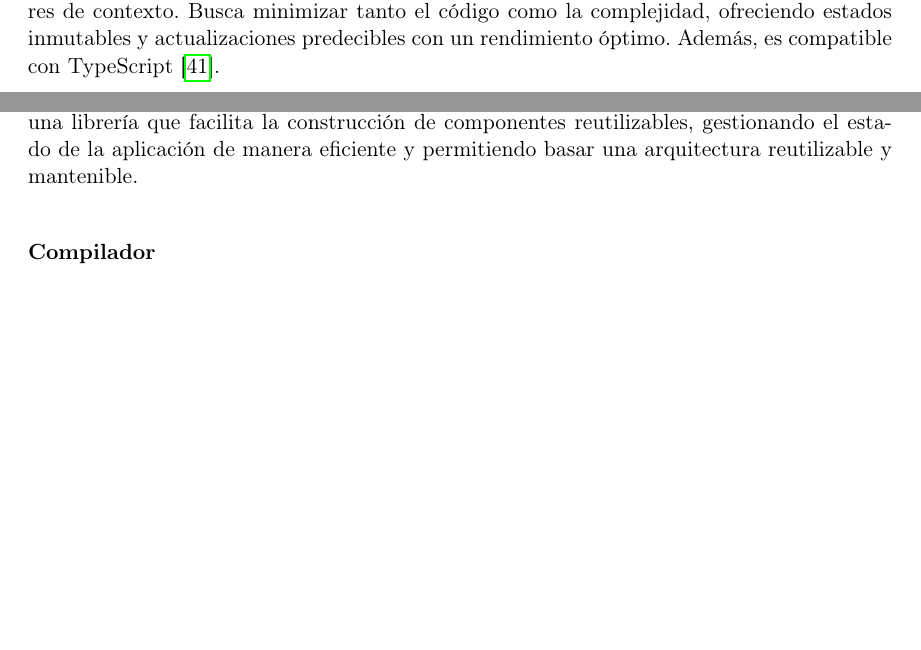
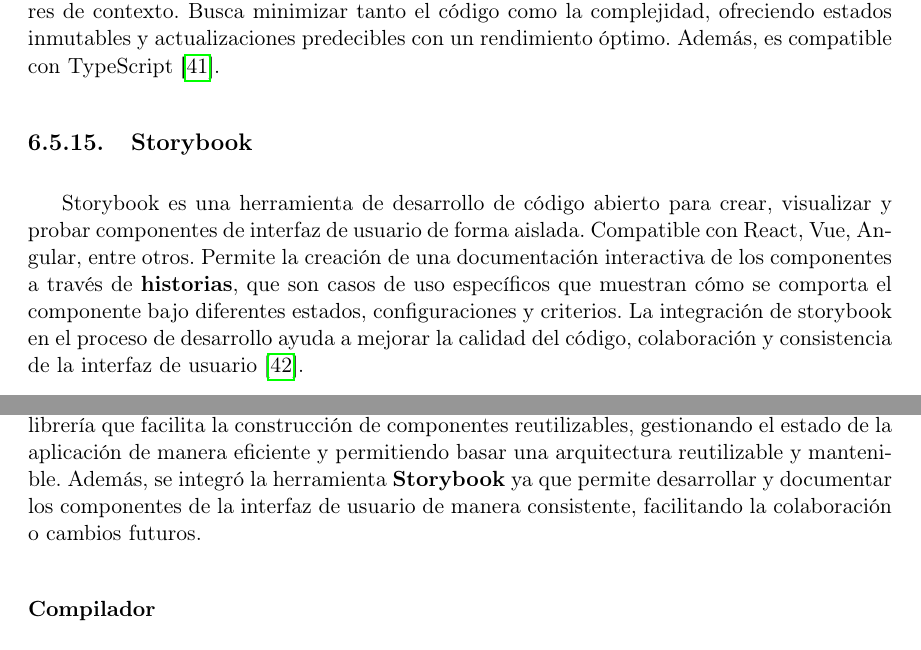
Before and after one commit to eliasalvarado/ActiUVG-Manuscrito, a LaTeX document (z-main.tex, which reads i-marco_teorico.tex, j-metodologia.tex): two parts of pages 34 and 53 of 104, joined at a grey line, cut so that both start at the same text, the shorter picture padded with empty space. Compiled offline with pdfLaTeX.

Commit message:
Actualización ⚡ Storybook en Marco teórico y metodología

```diff
--- a/i-marco_teorico.tex
+++ b/i-marco_teorico.tex
@@ -401,6 +401,13 @@ estados globales sin la necesidad de componentes proveedores de contexto. Busca
 ofreciendo estados inmutables y actualizaciones predecibles con un rendimiento óptimo. Además, es compatible con TypeScript
 \cite{zustand2025}.
 
+\subsection{Storybook}
+Storybook es una herramienta de desarrollo de código abierto para crear, visualizar y probar componentes de interfaz de usuario
+de forma aislada. Compatible con React, Vue, Angular, entre otros. Permite la creación de una documentación interactiva de
+los componentes a través de \textbf{historias}, que son casos de uso específicos que muestran cómo se comporta el componente
+bajo diferentes estados, configuraciones y criterios. La integración de storybook en el proceso de desarrollo ayuda a mejorar
+la calidad del código, colaboración y consistencia de la interfaz de usuario \cite{storybook2025docs}.
+
 \subsection{Zod}
 Zod es una biblioteca de validación de esquemas centrada en TypeScript. Su función principal es validar datos en tiempo de
 ejecución, asegurando que cumplan los requisitos definidos en un esquema. Cuenta con una alta gama de tipos y estructura de datos.
--- a/j-metodologia.tex
+++ b/j-metodologia.tex
@@ -437,7 +437,8 @@ Se seleccionó \textbf{Vite} como entorno de construcción, utilizando la librer
 desarrollo rápido, optimizado y con configuraciones ideales para un proyecto moderno de \textit{Frontend}. Gracias a su
 \gls{hmr} permite un desarrollo eficiente y fluido. React, por su parte, es una librería que facilita la construcción de
 componentes reutilizables, gestionando el estado de la aplicación de manera eficiente y permitiendo basar una arquitectura
-reutilizable y mantenible.
+reutilizable y mantenible. Además, se integró la herramienta \textbf{Storybook} ya que permite desarrollar y documentar los
+componentes de la interfaz de usuario de manera consistente, facilitando la colaboración o cambios futuros.
 
 \subsubsection{Compilador}
 Al igual que en el \textit{Backend}, se seleccionó \textbf{TypeScript} para introducir tipado estático. Aumentando la
```
Also changed, not shown: o-bibliografia.bib (+7 -0 lines).
